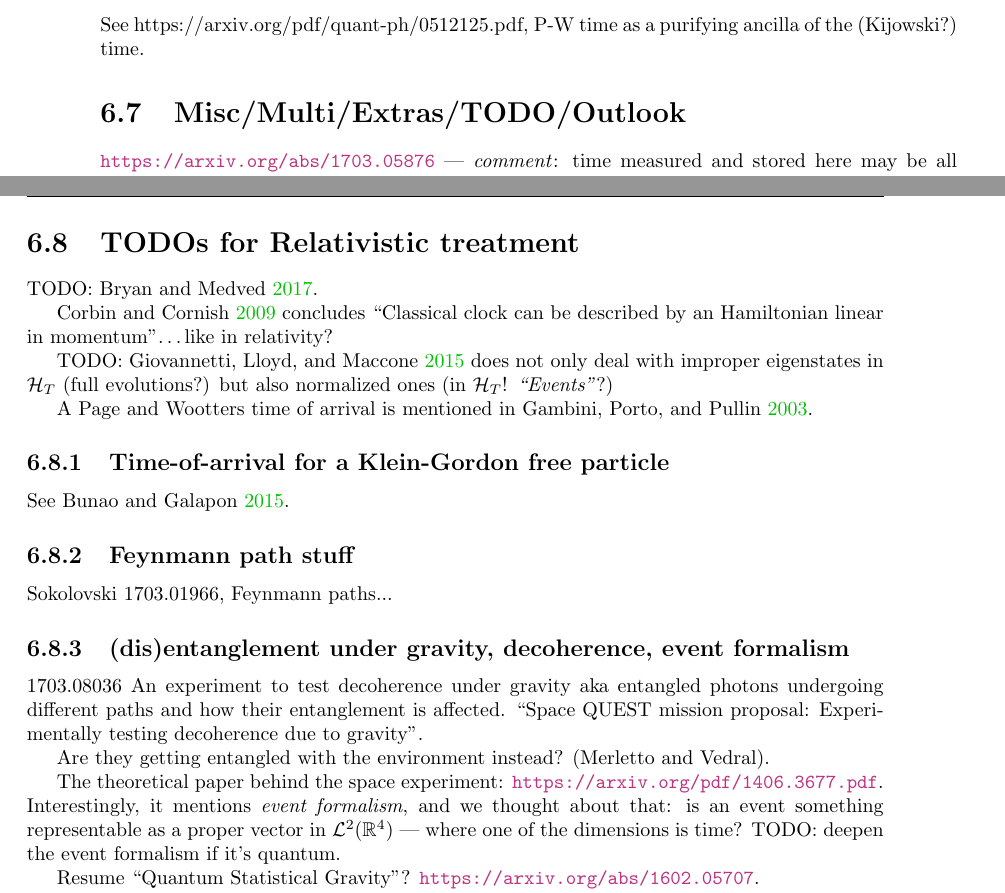
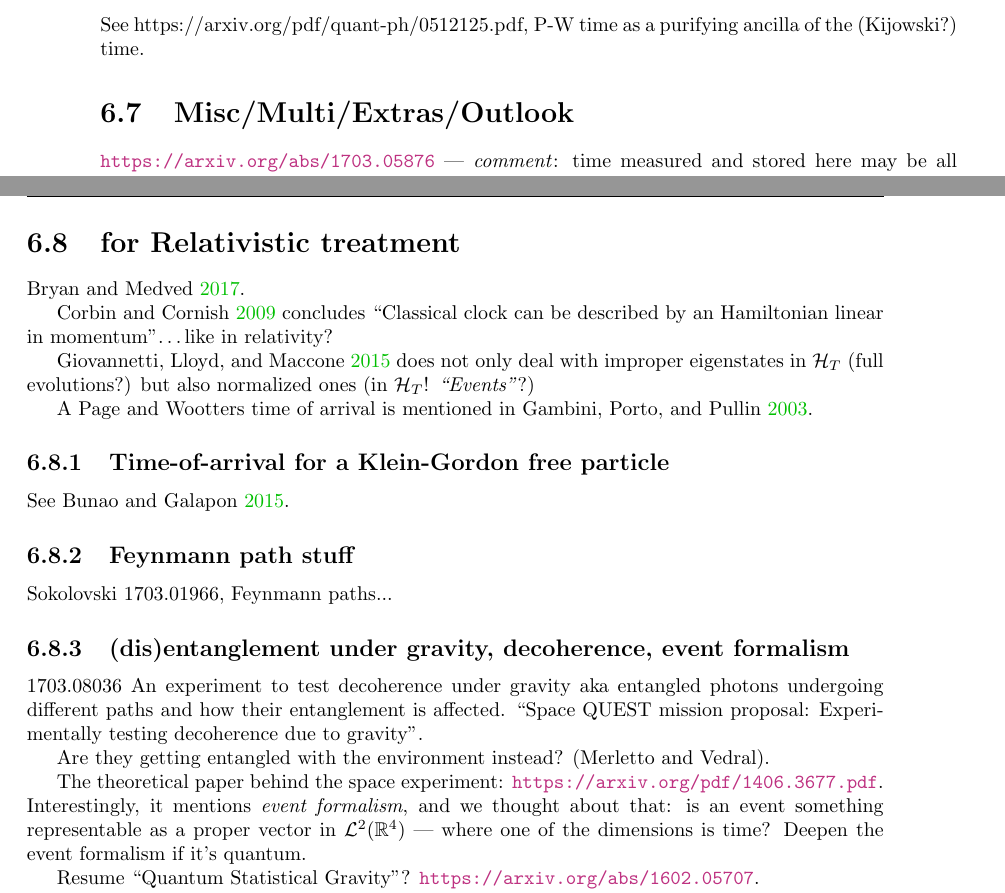
Before and after one commit to gderosa/timeq, a LaTeX thesis (tex/main.tex, which reads tex/misc/misc.tex): two parts of pages 58 and 59 of 86, joined at a grey line, cut so that both start at the same text. Compiled offline with pdfLaTeX.

Commit message:
remove redundant TODOs

```diff
--- a/tex/misc/misc.tex
+++ b/tex/misc/misc.tex
@@ -204,7 +204,7 @@ then compare with exponential decay with P and W using Lloyd Giovannetti and Mac
 See https://arxiv.org/pdf/quant-ph/0512125.pdf, P-W time as a purifying ancilla
 of the (Kijowski?) time.
 
-\section{Misc/Multi/Extras/TODO/Outlook}
+\section{Misc/Multi/Extras/Outlook}
 
 \url{https://arxiv.org/abs/1703.05876}
 --- \emph{comment}: time measured and stored here
@@ -241,14 +241,14 @@ Zurek: ``Reduction of the Wavepacket: How Long Does it Take?'' (arxiv),
 Von Neumann/Shannon entropy in measurement? Mention information problems
 in quantum cosmology (where a quantum time is necessary)? Etc. etc.
 
-\section{TODOs for Relativistic treatment}
+\section{for Relativistic treatment}
 
-TODO: \cite{RealisticClocks}.
+\cite{RealisticClocks}.
 
 \cite{HarmonicClocks} concludes ``Classical clock can be described by an Hamiltonian linear in momentum''\dots
 like in relativity?
 
-TODO: \cite{Lloyd:Time} does not only deal with improper eigenstates in $\hilb{H}_T$
+\cite{Lloyd:Time} does not only deal with improper eigenstates in $\hilb{H}_T$
 (full evolutions?)
 but also normalized ones (in $\hilb{H}_T$! \emph{``Events''}?)
 
@@ -270,7 +270,7 @@ Are they getting entangled with the environment instead? (Merletto and Vedral).
 The theoretical paper behind the space experiment: \url{https://arxiv.org/pdf/1406.3677.pdf}. Interestingly, it mentions
 \emph{event formalism}, and we thought about that: is an event something
 representable as a proper vector in $\mathcal{L}^2(\mathbb{R}^4)$ --- where one of the dimensions is time?
-TODO: deepen the event formalism if it's quantum.
+Deepen the event formalism if it's quantum.
 
 Resume ``Quantum Statistical Gravity''? \url{https://arxiv.org/abs/1602.05707}.
 
```
Also changed, not shown: tex/misc/misc.tex (4 more changed lines).
